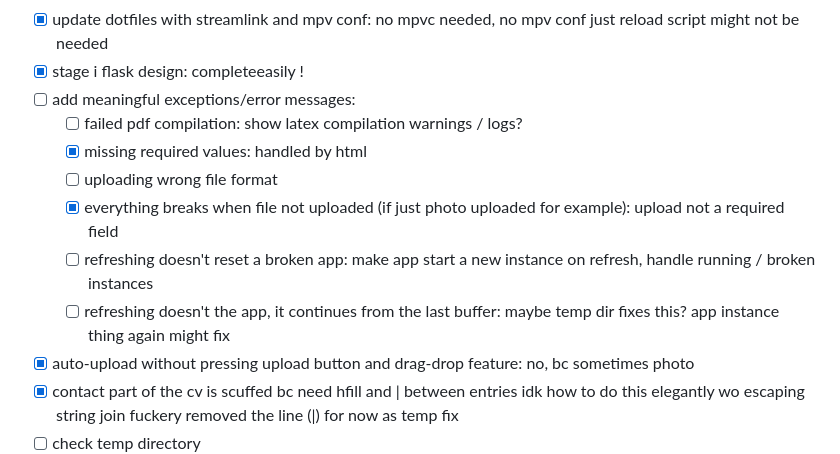
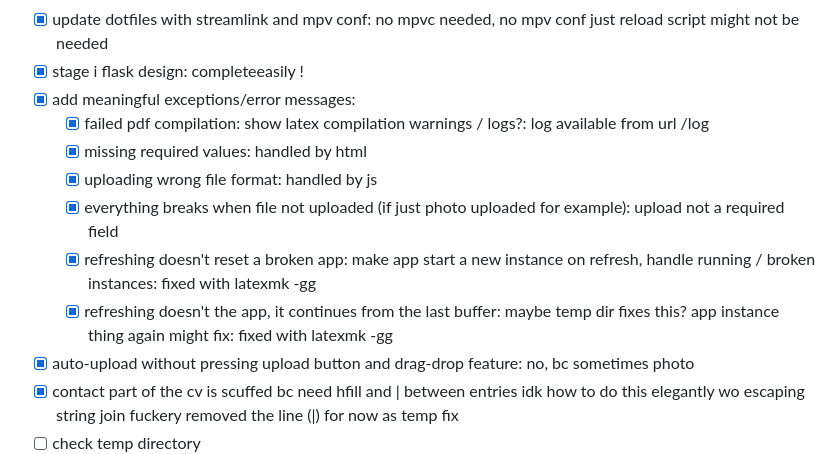
Before and after one commit to prajaylohani/hirator-the-app, a Markdown page: TODO.md, the part around the change. Drawn GitHub-style.

Commit message:
updated todo

```diff
--- a/TODO.md
+++ b/TODO.md
@@ -27,13 +27,13 @@
     - [x] give sample yaml as download link
 - [x] update dotfiles with streamlink and mpv conf: no mpvc needed, no mpv conf just reload script might not be needed
 - [x] stage i flask design: completeeasily !
-- [ ] add meaningful exceptions/error messages:
-    - [ ] failed pdf compilation: show latex compilation warnings / logs?
+- [x] add meaningful exceptions/error messages:
+    - [x] failed pdf compilation: show latex compilation warnings / logs?: log available from url /log
     - [x] missing required values: handled by html
-    - [ ] uploading wrong file format
+    - [x] uploading wrong file format: handled by js
     - [x] everything breaks when file not uploaded (if just photo uploaded for example): upload not a required field
-    - [ ] refreshing doesn't reset a broken app: make app start a new instance on refresh, handle running / broken instances
-    - [ ] refreshing doesn't the app, it continues from the last buffer: maybe temp dir fixes this? app instance thing again might fix
+    - [x] refreshing doesn't reset a broken app: make app start a new instance on refresh, handle running / broken instances: fixed with latexmk -gg
+    - [x] refreshing doesn't the app, it continues from the last buffer: maybe temp dir fixes this? app instance thing again might fix: fixed with latexmk -gg
 - [x] auto-upload without pressing upload button and drag-drop feature: no, bc sometimes photo
 - [x] contact part of the cv is scuffed bc need hfill and | between entries idk how to do this elegantly wo escaping string join fuckery removed the line (|) for now as temp fix
 - [ ] check temp directory
```
